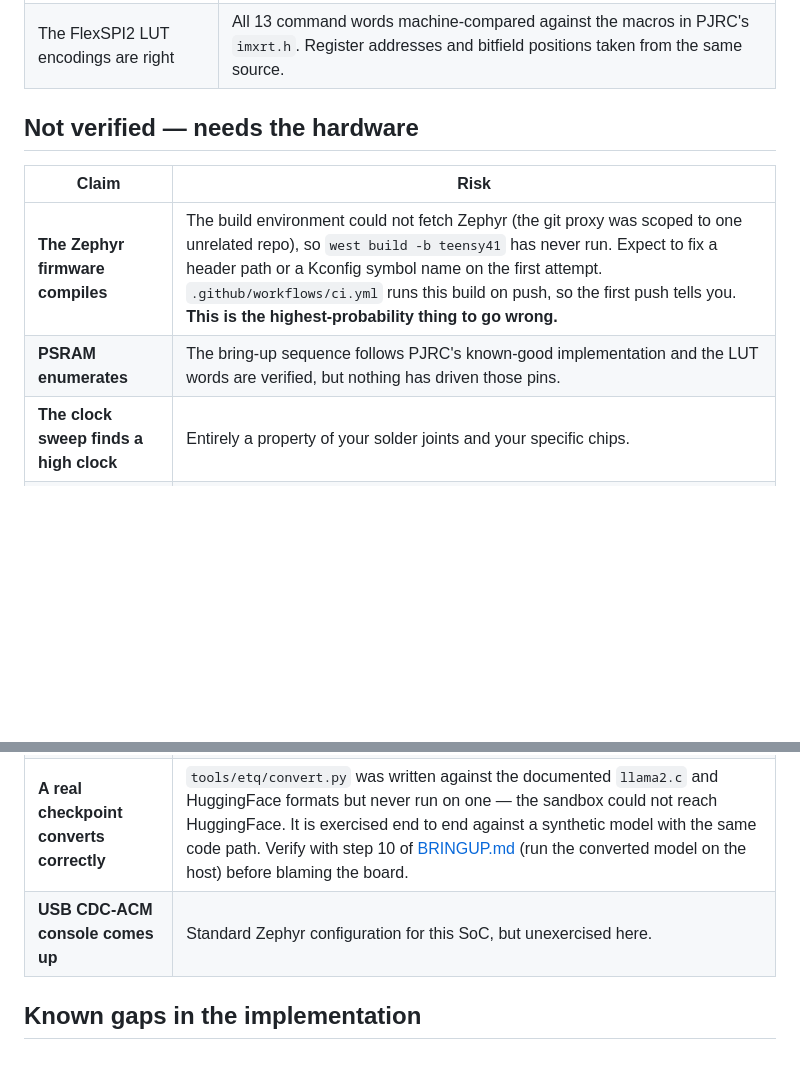
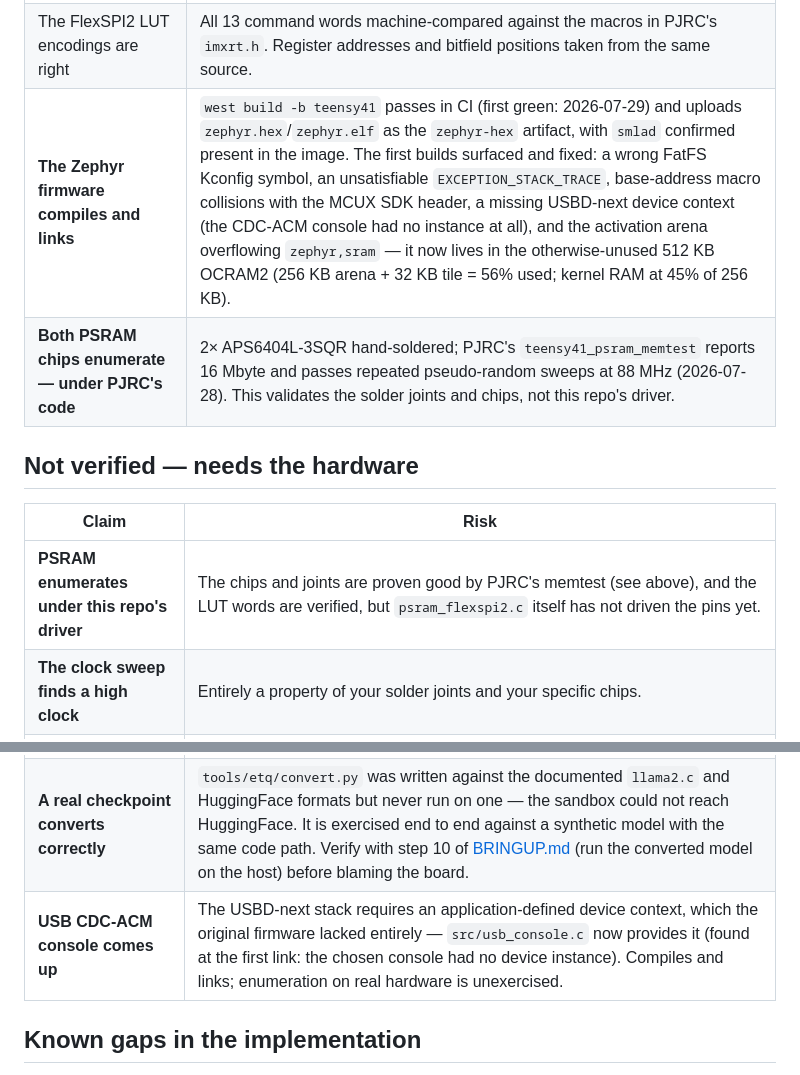
Before and after one commit to Ian-q/teensy-tinyllm, a Markdown page: docs/STATUS.md, 2 parts joined by grey strips. Drawn GitHub-style; blank space fills up the shorter version.

Commit message:
Update STATUS and PERFORMANCE for the first green firmware build
The zephyr job passes in CI as of 3444e8b: record what the first builds
actually found, mark the PJRC memtest evidence for the soldered PSRAM,
and correct the activations-in-DTCM claim — the arena lives in OCRAM2.

Co-Authored-By: Claude Fable 5 <noreply@anthropic.com>

```diff
--- a/docs/STATUS.md
+++ b/docs/STATUS.md
@@ -18,17 +18,18 @@ so nobody debugs the wrong layer.
 | The engine fits | **7,946 bytes** of Cortex-M7 `.text` at `-Os`, **0 bytes** of `.data` and `.bss`. Built with real `arm-none-eabi-gcc`. |
 | The Python exporter and the C parser agree | The C test suite parses a container the Python writer produced; struct layouts are pinned by `static_assert` on the C side and `struct.calcsize` on the Python side. |
 | The FlexSPI2 LUT encodings are right | All 13 command words machine-compared against the macros in PJRC's `imxrt.h`. Register addresses and bitfield positions taken from the same source. |
+| **The Zephyr firmware compiles and links** | `west build -b teensy41` passes in CI (first green: 2026-07-29) and uploads `zephyr.hex`/`zephyr.elf` as the `zephyr-hex` artifact, with `smlad` confirmed present in the image. The first builds surfaced and fixed: a wrong FatFS Kconfig symbol, an unsatisfiable `EXCEPTION_STACK_TRACE`, base-address macro collisions with the MCUX SDK header, a missing USBD-next device context (the CDC-ACM console had no instance at all), and the activation arena overflowing `zephyr,sram` — it now lives in the otherwise-unused 512 KB OCRAM2 (256 KB arena + 32 KB tile = 56% used; kernel RAM at 45% of 256 KB). |
+| **Both PSRAM chips enumerate — under PJRC's code** | 2× APS6404L-3SQR hand-soldered; PJRC's `teensy41_psram_memtest` reports 16 Mbyte and passes repeated pseudo-random sweeps at 88 MHz (2026-07-28). This validates the solder joints and chips, not this repo's driver. |
 
 ## Not verified — needs the hardware
 
 | Claim | Risk |
 |---|---|
-| **The Zephyr firmware compiles** | The build environment could not fetch Zephyr (the git proxy was scoped to one unrelated repo), so `west build -b teensy41` has never run. Expect to fix a header path or a Kconfig symbol name on the first attempt. `.github/workflows/ci.yml` runs this build on push, so the first push tells you. **This is the highest-probability thing to go wrong.** |
-| **PSRAM enumerates** | The bring-up sequence follows PJRC's known-good implementation and the LUT words are verified, but nothing has driven those pins. |
+| **PSRAM enumerates under this repo's driver** | The chips and joints are proven good by PJRC's memtest (see above), and the LUT words are verified, but `psram_flexspi2.c` itself has not driven the pins yet. |
 | **The clock sweep finds a high clock** | Entirely a property of your solder joints and your specific chips. |
 | **Predicted token rates** | Every number in [PERFORMANCE.md](PERFORMANCE.md) is a bandwidth model with one free parameter. `tinyllm psram bench` measures it and `tinyllm gen` reports achieved throughput, so the prediction is falsifiable in thirty seconds — but it has not been falsified or confirmed. |
 | **A real checkpoint converts correctly** | `tools/etq/convert.py` was written against the documented `llama2.c` and HuggingFace formats but never run on one — the sandbox could not reach HuggingFace. It is exercised end to end against a synthetic model with the same code path. Verify with step 10 of [BRINGUP.md](BRINGUP.md) (run the converted model on the host) before blaming the board. |
-| **USB CDC-ACM console comes up** | Standard Zephyr configuration for this SoC, but unexercised here. |
+| **USB CDC-ACM console comes up** | The USBD-next stack requires an application-defined device context, which the original firmware lacked entirely — `src/usb_console.c` now provides it (found at the first link: the chosen console had no device instance). Compiles and links; enumeration on real hardware is unexercised. |
 
 ## Known gaps in the implementation
 
```
Also changed, not shown: docs/PERFORMANCE.md (+1 -1 lines).
